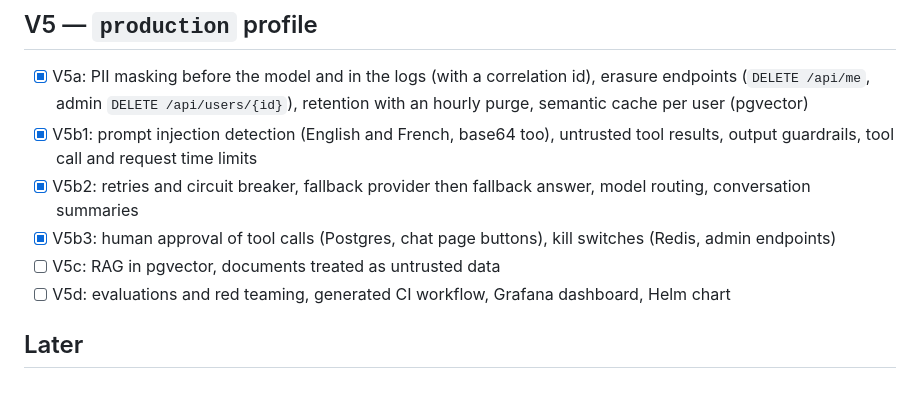
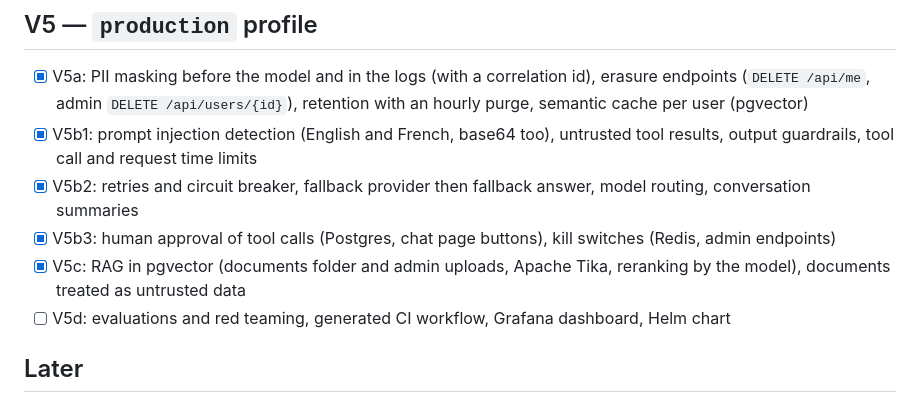
Before and after one commit to mehdiAyari/gen-agent, a Markdown page: ROADMAP.md, the part around the change. GitHub-like rendering.

```diff
--- a/ROADMAP.md
+++ b/ROADMAP.md
@@ -45,7 +45,8 @@ A version is released only when all its end-to-end tests pass. Each version adds
       tool call and request time limits
 - [x] V5b2: retries and circuit breaker, fallback provider then fallback answer, model routing, conversation summaries
 - [x] V5b3: human approval of tool calls (Postgres, chat page buttons), kill switches (Redis, admin endpoints)
-- [ ] V5c: RAG in pgvector, documents treated as untrusted data
+- [x] V5c: RAG in pgvector (documents folder and admin uploads, Apache Tika, reranking by the model), documents treated
+      as untrusted data
 - [ ] V5d: evaluations and red teaming, generated CI workflow, Grafana dashboard, Helm chart
 
 ## Later
```
Also changed, not shown: CHANGELOG.md (+7 -0 lines), README.md (+12 -2 lines).
